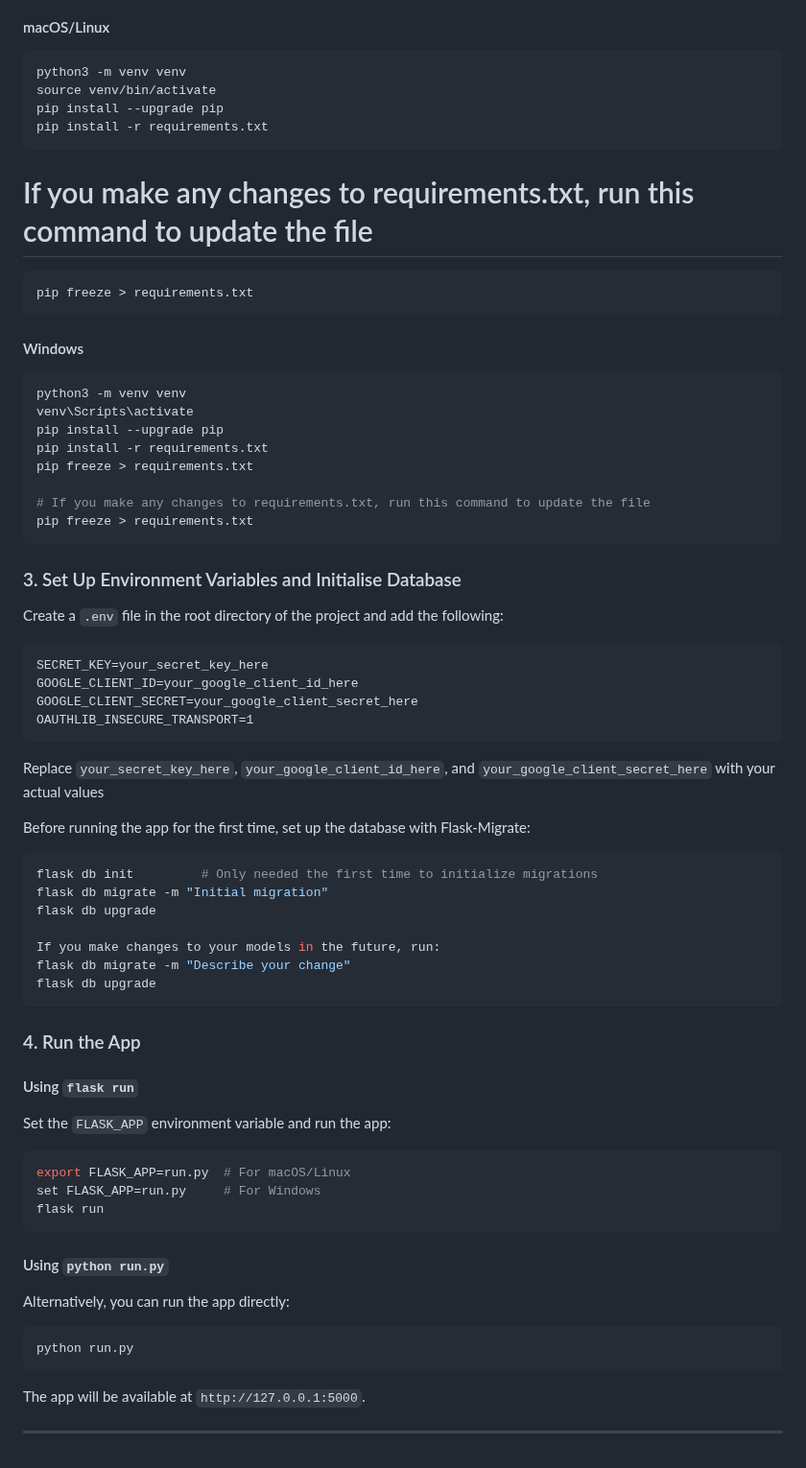
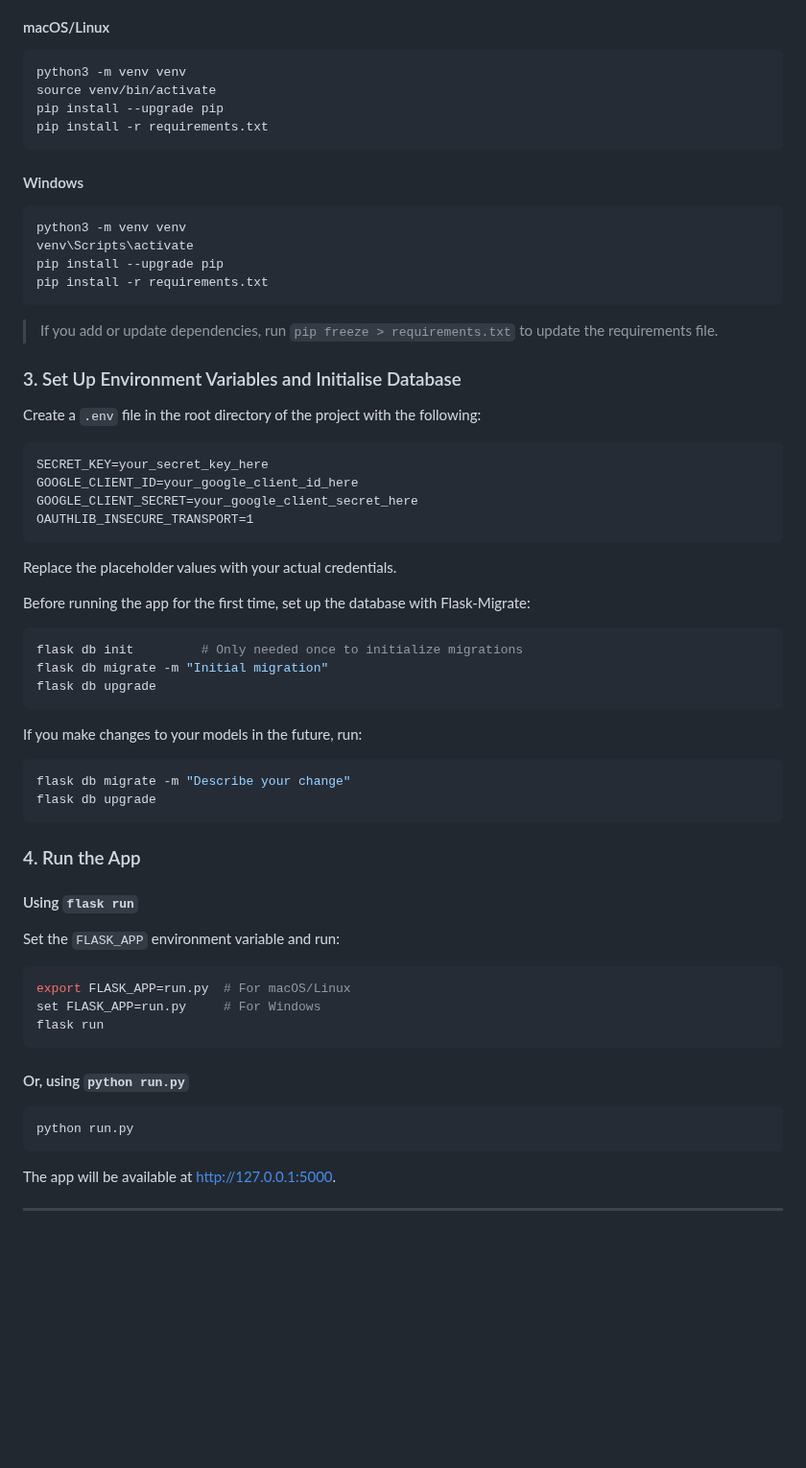
Before and after one commit to Deltane/quiz.it, a Markdown page: README.md, the part around one of its changes. Shown at 96% size. Drawn GitHub-style; blank space fills up the shorter version.

````diff
--- a/README.md
+++ b/README.md
@@ -54,25 +56,19 @@ pip install --upgrade pip
 pip install -r requirements.txt
 ```
 
-# If you make any changes to requirements.txt, run this command to update the file
-```bash
-pip freeze > requirements.txt
-```
 #### Windows
 ```bash
 python3 -m venv venv
 venv\Scripts\activate
 pip install --upgrade pip
 pip install -r requirements.txt
-pip freeze > requirements.txt
+```
 
-# If you make any changes to requirements.txt, run this command to update the file
-pip freeze > requirements.txt
-```
+> If you add or update dependencies, run `pip freeze > requirements.txt` to update the requirements file.
 
 ### 3. Set Up Environment Variables and Initialise Database
 
-Create a `.env` file in the root directory of the project and add the following:
+Create a `.env` file in the root directory of the project with the following:
 
 ```dotenv
 SECRET_KEY=your_secret_key_here
@@ -81,15 +77,18 @@ GOOGLE_CLIENT_SECRET=your_google_client_secret_here
 OAUTHLIB_INSECURE_TRANSPORT=1
 ```
 
-Replace `your_secret_key_here`, `your_google_client_id_here`, and `your_google_client_secret_here` with your actual values
+Replace the placeholder values with your actual credentials.
 
 Before running the app for the first time, set up the database with Flask-Migrate:
+
 ```bash
-flask db init         # Only needed the first time to initialize migrations
+flask db init         # Only needed once to initialize migrations
 flask db migrate -m "Initial migration"
 flask db upgrade
+```
 
 If you make changes to your models in the future, run:
+```bash
 flask db migrate -m "Describe your change"
 flask db upgrade
 ```
@@ -98,7 +97,7 @@ flask db upgrade
 
 #### Using `flask run`
 
-Set the `FLASK_APP` environment variable and run the app:
+Set the `FLASK_APP` environment variable and run:
 
 ```bash
 export FLASK_APP=run.py  # For macOS/Linux
@@ -106,14 +105,12 @@ set FLASK_APP=run.py     # For Windows
 flask run
 ```
 
-#### Using `python run.py`
-
-Alternatively, you can run the app directly:
+#### Or, using `python run.py`
 
 ```bash
 python run.py
 ```
 
-The app will be available at `http://127.0.0.1:5000`.
+The app will be available at [http://127.0.0.1:5000](http://127.0.0.1:5000).
 
 ---
````
Also changed, not shown: other parts of README.md (+12 -10 lines).
